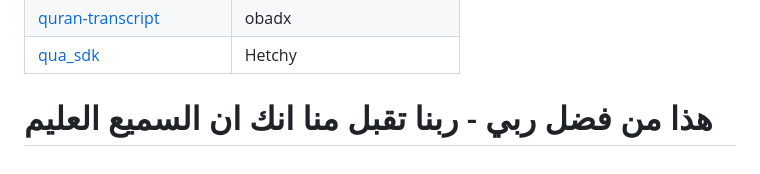
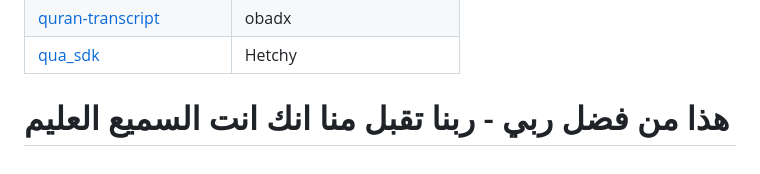
Before and after one commit to Iam-Muslim/ReciteQuran, a Markdown page: README.md, the part around the change. Drawn GitHub-style.

Commit message:
fix: correct Arabic text انك ان to انك انت in footer

```diff
--- a/README.md
+++ b/README.md
@@ -114,4 +114,4 @@ This project is built on research and code from the following open-source projec
 | [quran-transcript](https://github.com/OmarMuhammedAli/quran-transcript) | obadx |
 | [qua_sdk](https://huggingface.co/spaces/hetchyy/quranic-universal-aligner) | Hetchy |
 
-# هذا من فضل ربي - ربنا تقبل منا انك ان السميع العليم
+# هذا من فضل ربي - ربنا تقبل منا انك انت السميع العليم
```
